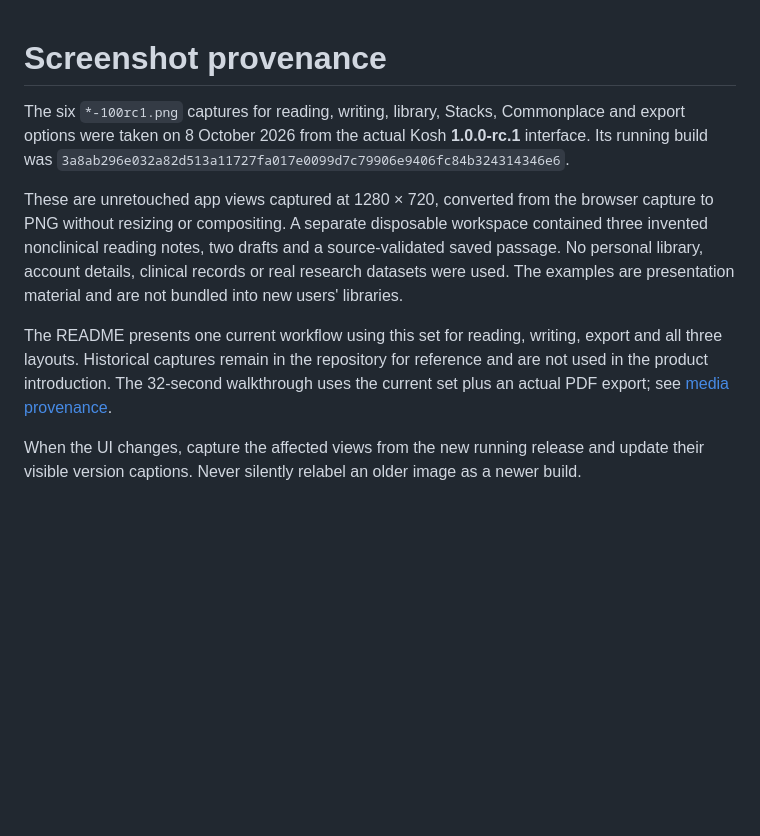
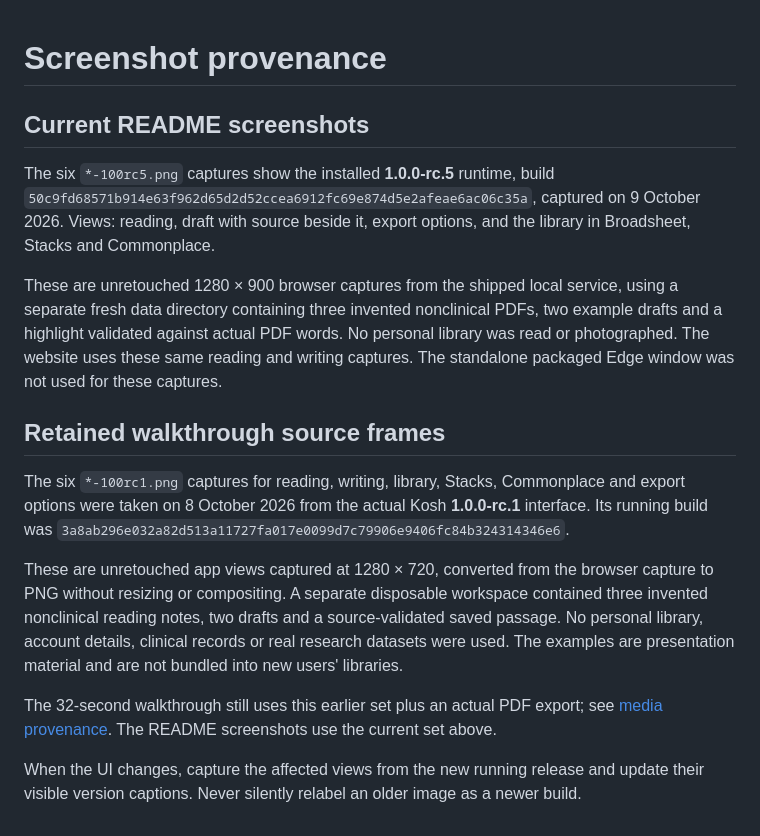
Before and after one commit to needanotheremailid/kosh-desktop, a Markdown page: assets/screenshots/README.md, the part around the change. Drawn GitHub-style; blank space fills up the shorter version.

Commit message:
Refresh current app screenshots and workflow description

```diff
--- a/assets/screenshots/README.md
+++ b/assets/screenshots/README.md
@@ -1,9 +1,17 @@
 # Screenshot provenance
+
+## Current README screenshots
+
+The six `*-100rc5.png` captures show the installed **1.0.0-rc.5** runtime, build `50c9fd68571b914e63f962d65d2d52ccea6912fc69e874d5e2afeae6ac06c35a`, captured on 9 October 2026. Views: reading, draft with source beside it, export options, and the library in Broadsheet, Stacks and Commonplace.
+
+These are unretouched 1280 × 900 browser captures from the shipped local service, using a separate fresh data directory containing three invented nonclinical PDFs, two example drafts and a highlight validated against actual PDF words. No personal library was read or photographed. The website uses these same reading and writing captures. The standalone packaged Edge window was not used for these captures.
+
+## Retained walkthrough source frames
 
 The six `*-100rc1.png` captures for reading, writing, library, Stacks, Commonplace and export options were taken on 8 October 2026 from the actual Kosh **1.0.0-rc.1** interface. Its running build was `3a8ab296e032a82d513a11727fa017e0099d7c79906e9406fc84b324314346e6`.
 
 These are unretouched app views captured at 1280 × 720, converted from the browser capture to PNG without resizing or compositing. A separate disposable workspace contained three invented nonclinical reading notes, two drafts and a source-validated saved passage. No personal library, account details, clinical records or real research datasets were used. The examples are presentation material and are not bundled into new users' libraries.
 
-The README presents one current workflow using this set for reading, writing, export and all three layouts. Historical captures remain in the repository for reference and are not used in the product introduction. The 32-second walkthrough uses the current set plus an actual PDF export; see [media provenance](../presentation/README.md).
+The 32-second walkthrough still uses this earlier set plus an actual PDF export; see [media provenance](../presentation/README.md). The README screenshots use the current set above.
 
 When the UI changes, capture the affected views from the new running release and update their visible version captions. Never silently relabel an older image as a newer build.
```
Also changed, not shown: README.md (+11 -9 lines), assets/presentation/README.md (+1 -1 lines), assets/screenshots/kosh-commonplace-100rc5.png (added), assets/screenshots/kosh-export-options-100rc5.png (added), assets/screenshots/kosh-library-100rc5.png (added), assets/screenshots/kosh-reading-100rc5.png (added), assets/screenshots/kosh-stacks-100rc5.png (added), assets/screenshots/kosh-writing-100rc5.png (added).
